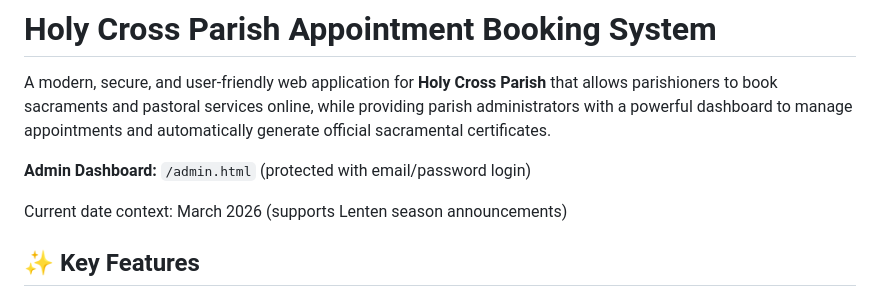
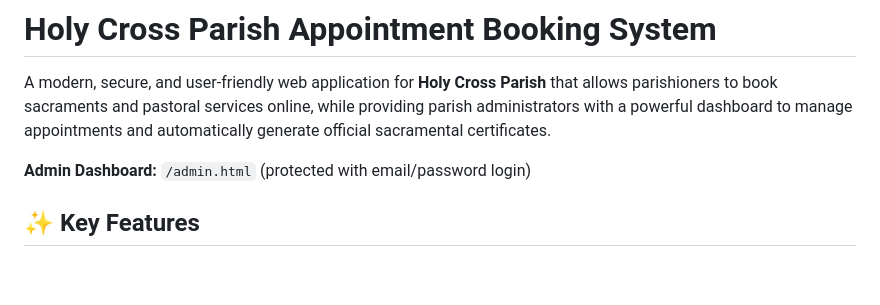
Before and after one commit to Z4PHK1EL/PMS, a Markdown page: README.md, the part around the change. Rendered like a GitHub page; blank space fills up the shorter version.

```diff
--- a/README.md
+++ b/README.md
@@ -3,8 +3,6 @@
 A modern, secure, and user-friendly web application for **Holy Cross Parish** that allows parishioners to book sacraments and pastoral services online, while providing parish administrators with a powerful dashboard to manage appointments and automatically generate official sacramental certificates.
 
 **Admin Dashboard:** `/admin.html` (protected with email/password login)
-
-Current date context: March 2026 (supports Lenten season announcements)
 
 ## ✨ Key Features
 
```
